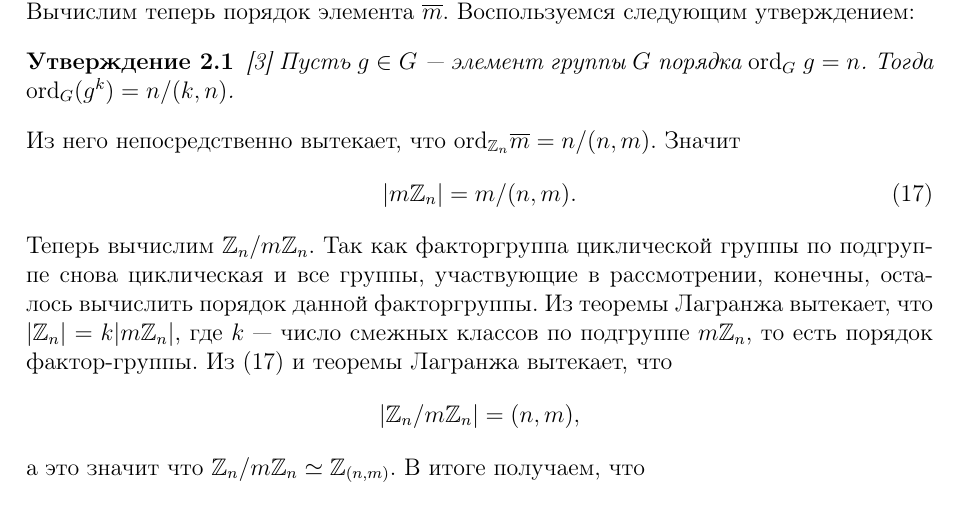
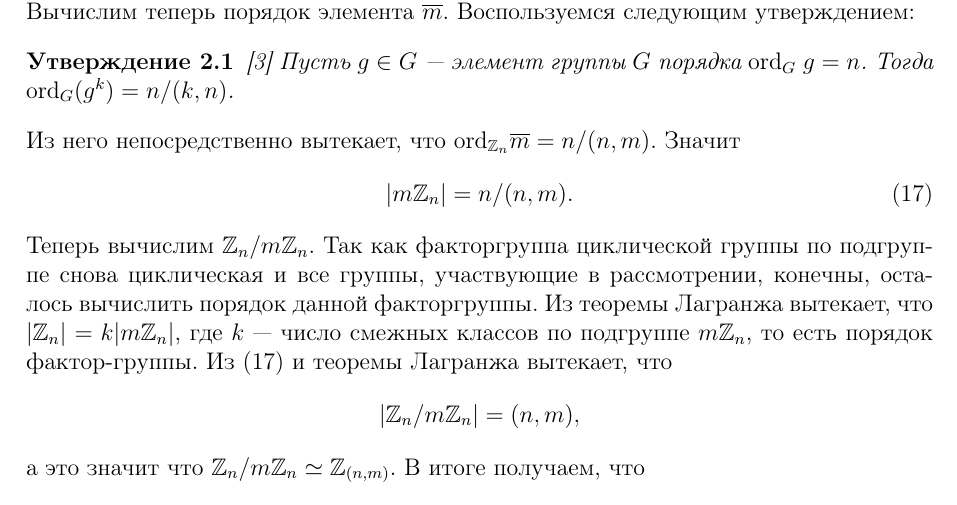
Before and after one commit to medegor44/diplom, a LaTeX document (main.tex, which reads course_paper.tex): part of page 29 of 45, cut so that both start at the same text. Compiled offline with pdfLaTeX.

Commit message:
Исправление опечаток

```diff
--- a/course_paper.tex
+++ b/course_paper.tex
@@ -1313,7 +1313,7 @@
         \end{Statement}
         Из него непосредственно вытекает, что $\ord_{\mathbb{Z}_n} \bar m = n / (n, m)$. Значит
         \begin{equation} \label{cnt_el}
-            |m\mathbb{Z}_n| = m / (n, m).
+            |m\mathbb{Z}_n| = n / (n, m).
         \end{equation}
         Теперь вычислим $\mathbb{Z}_n / m\mathbb{Z}_n$. Так как факторгруппа циклической группы по подгруппе снова циклическая и все группы, участвующие
         в рассмотрении, конечны, осталось вычислить порядок данной факторгруппы. Из теоремы Лагранжа вытекает, что $|\mathbb{Z}_n| = k|m\mathbb{Z}_n|$, где $k$ --- число смежных классов по
```
Also changed, not shown: main.pdf, 1 other file.
